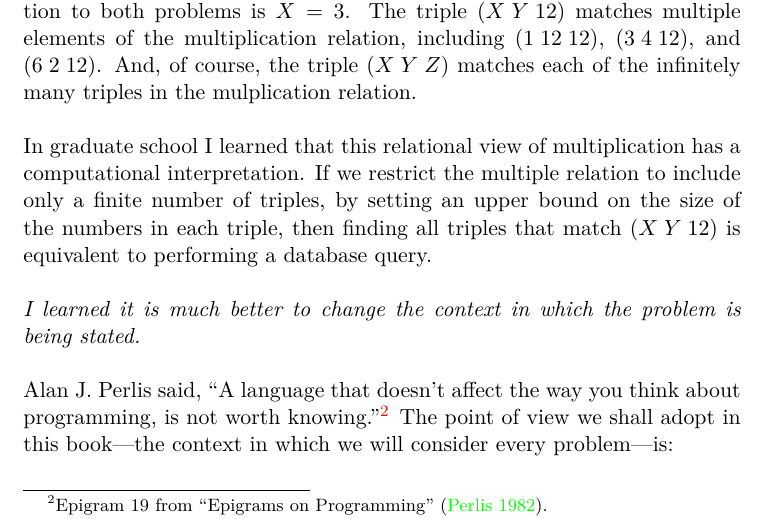
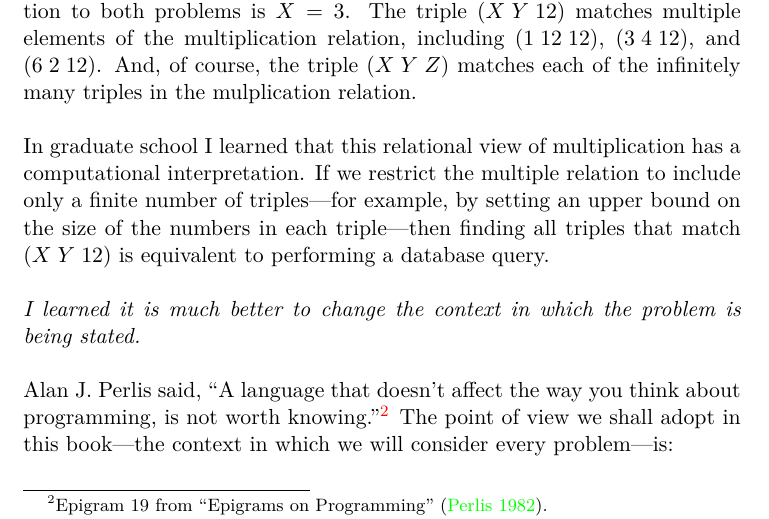
Before and after one commit to webyrd/untitled-relational-interpreter-book, a LaTeX book (book.tex, which reads preface.tex): part of page 10 of 15, cut so that both start at the same text. The pictures show the PDF file book.pdf that the author committed with the source.

Commit message:
finishing preface

```diff
--- a/preface.tex
+++ b/preface.tex
@@ -95,9 +95,9 @@ In graduate school I learned that this relational view of
 multiplication has a computational interpretation.
 %
 If we restrict the multiple relation to include only a finite number
-of triples, by setting an upper bound on the size of the numbers in
-each triple, then finding all triples that match \mbox{$(X\; Y\; 12)$}
-is equivalent to performing a database query.
+of triples---for example, by setting an upper bound on the size of the
+numbers in each triple---then finding all triples that match
+\mbox{$(X\; Y\; 12)$} is equivalent to performing a database query.
 
 
 
```
Also changed, not shown: book.pdf.
